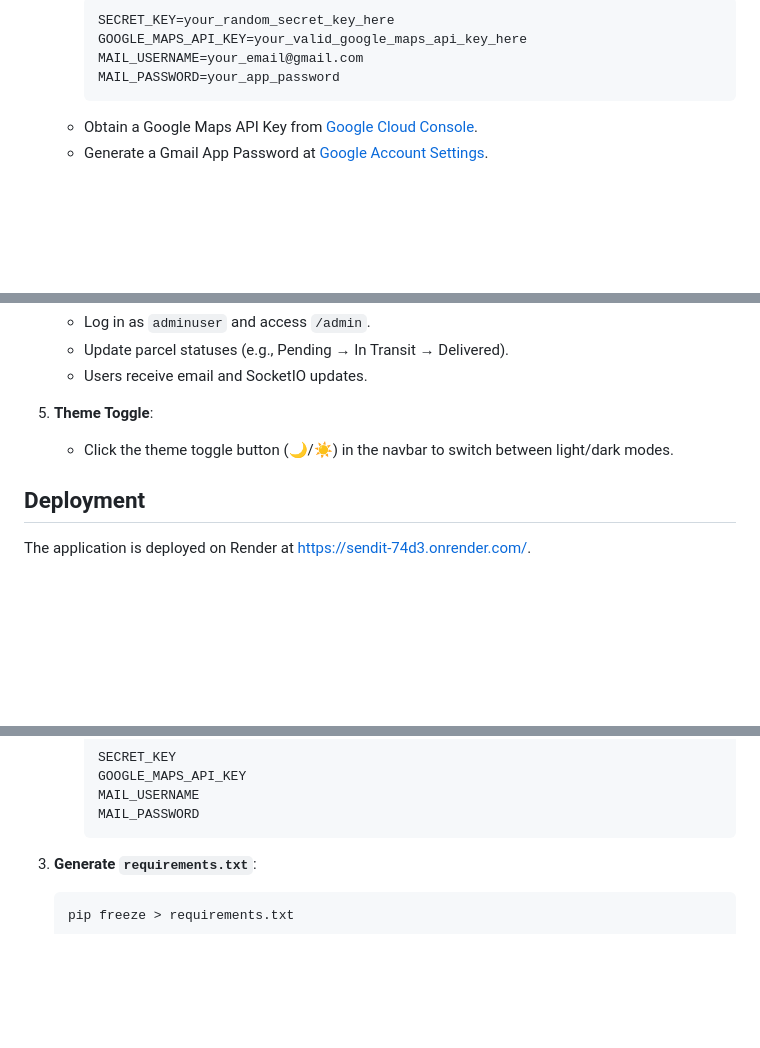
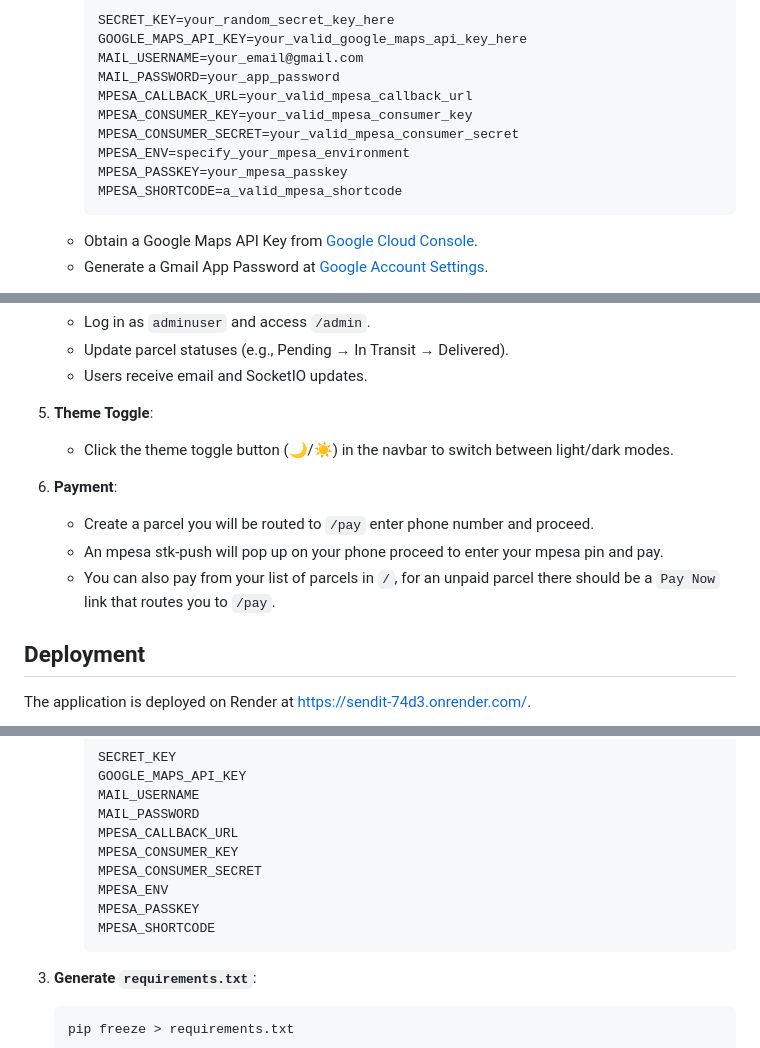
Before and after one commit to MuthomiGuantai/SendIT, a Markdown page: README.md, 3 parts joined by grey strips. Rendered like a GitHub page; blank space fills up the shorter version.

````diff
--- a/README.md
+++ b/README.md
@@ -64,6 +65,12 @@ Deployed at: [https://sendit-74d3.onrender.com/](https://sendit-74d3.onrender.co
      GOOGLE_MAPS_API_KEY=your_valid_google_maps_api_key_here
      MAIL_USERNAME=your_email@gmail.com
      MAIL_PASSWORD=your_app_password
+     MPESA_CALLBACK_URL=your_valid_mpesa_callback_url
+     MPESA_CONSUMER_KEY=your_valid_mpesa_consumer_key
+     MPESA_CONSUMER_SECRET=your_valid_mpesa_consumer_secret
+     MPESA_ENV=specify_your_mpesa_environment
+     MPESA_PASSKEY=your_mpesa_passkey
+     MPESA_SHORTCODE=a_valid_mpesa_shortcode
      ```
    - Obtain a Google Maps API Key from [Google Cloud Console](https://console.cloud.google.com/).
    - Generate a Gmail App Password at [Google Account Settings](https://myaccount.google.com/security).
@@ -142,6 +149,11 @@ sendit/
 5. **Theme Toggle**:
    - Click the theme toggle button (🌙/☀️) in the navbar to switch between light/dark modes.
 
+6. **Payment**:
+   - Create a parcel you will be routed to `/pay` enter phone number and proceed.
+   - An mpesa stk-push will pop up on your phone proceed to enter your mpesa pin and pay.
+   - You can also pay from your list of parcels in `/`, for an unpaid parcel there should be a `Pay Now` link that routes you to `/pay`.
+
 ## Deployment
 
 The application is deployed on Render at [https://sendit-74d3.onrender.com/](https://sendit-74d3.onrender.com/).
@@ -168,6 +180,12 @@ The application is deployed on Render at [https://sendit-74d3.onrender.com/](htt
      GOOGLE_MAPS_API_KEY
      MAIL_USERNAME
      MAIL_PASSWORD
+     MPESA_CALLBACK_URL
+     MPESA_CONSUMER_KEY
+     MPESA_CONSUMER_SECRET
+     MPESA_ENV
+     MPESA_PASSKEY
+     MPESA_SHORTCODE
      ```
 
 3. **Generate `requirements.txt`**:
````
Also changed, not shown: other parts of README.md (+1 -0 lines).
